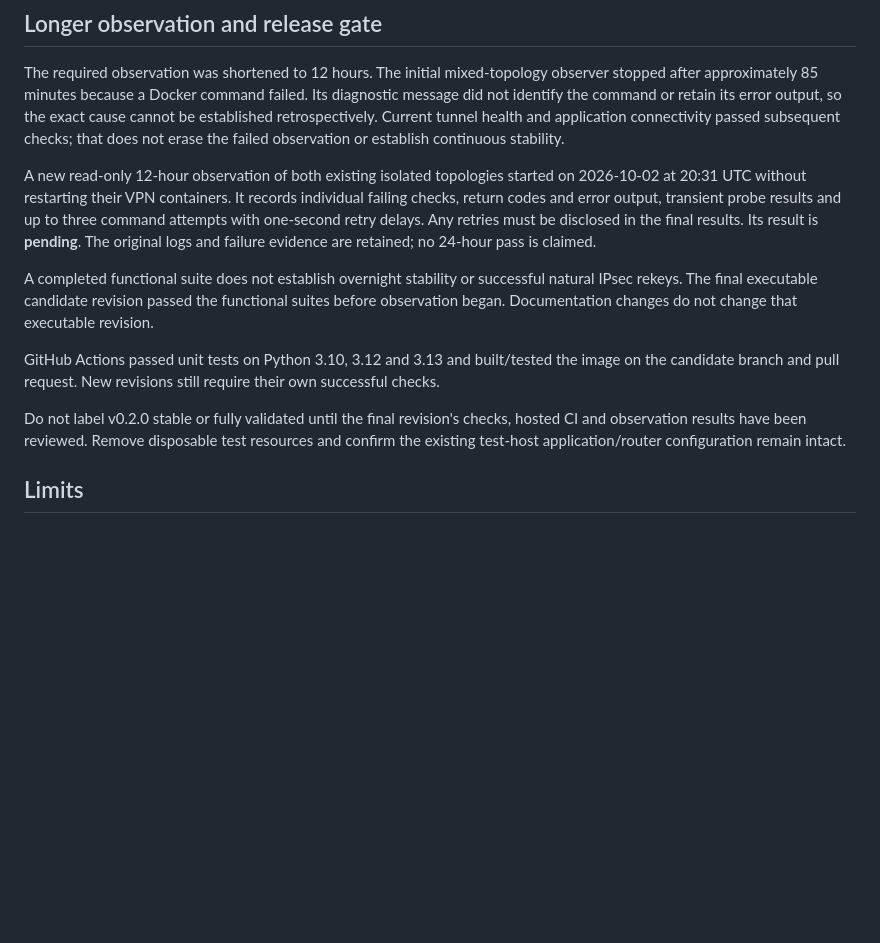
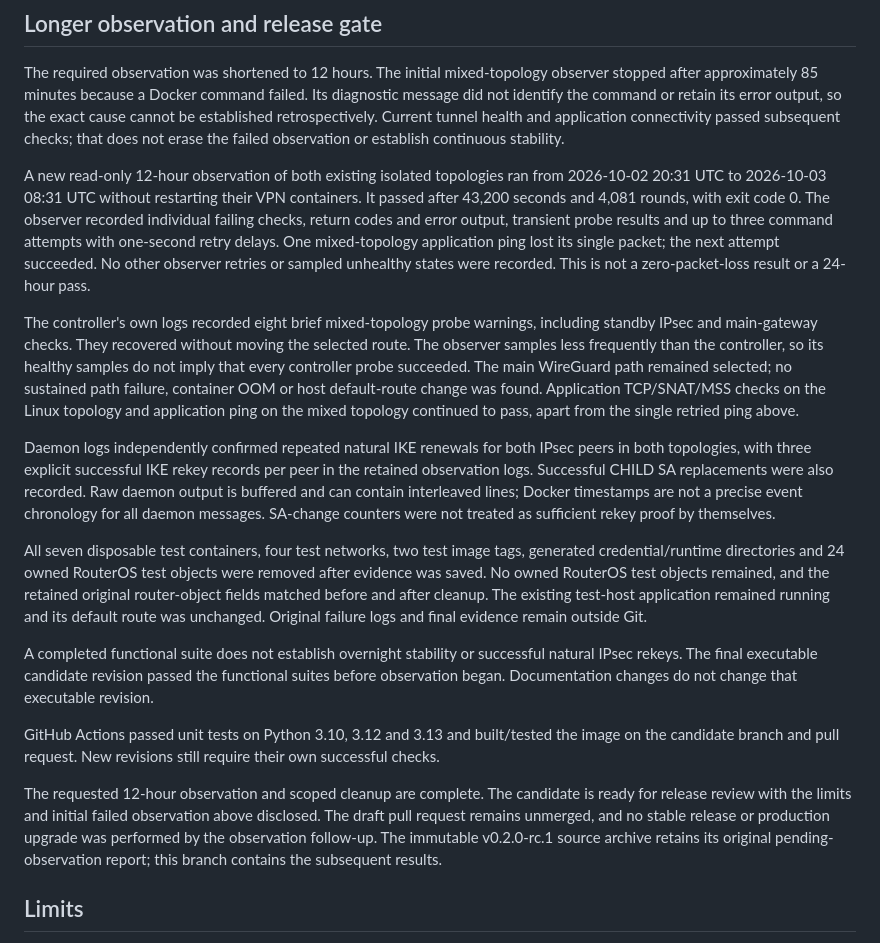
Before and after one commit to RomanAK92/vpn-failover-controller, a Markdown page: VALIDATION_CANDIDATE.md, the part around the change. Rendered like a GitHub page; blank space fills up the shorter version.

```diff
--- a/VALIDATION_CANDIDATE.md
+++ b/VALIDATION_CANDIDATE.md
@@ -42,12 +42,37 @@ so the exact cause cannot be established retrospectively. Current tunnel health
 and application connectivity passed subsequent checks; that does not erase the
 failed observation or establish continuous stability.
 
-A new read-only 12-hour observation of both existing isolated topologies started
-on 2026-10-02 at 20:31 UTC without restarting their VPN containers. It records
-individual failing checks, return codes and error output, transient probe results
-and up to three command attempts with one-second retry delays. Any retries must
-be disclosed in the final results. Its result is **pending**. The original logs
-and failure evidence are retained; no 24-hour pass is claimed.
+A new read-only 12-hour observation of both existing isolated topologies ran
+from 2026-10-02 20:31 UTC to 2026-10-03 08:31 UTC without restarting their VPN
+containers. It passed after 43,200 seconds and 4,081 rounds, with exit code 0.
+The observer recorded individual failing checks, return codes and error output,
+transient probe results and up to three command attempts with one-second retry
+delays. One mixed-topology application ping lost its single packet; the next
+attempt succeeded. No other observer retries or sampled unhealthy states were
+recorded. This is not a zero-packet-loss result or a 24-hour pass.
+
+The controller's own logs recorded eight brief mixed-topology probe warnings,
+including standby IPsec and main-gateway checks. They recovered without moving
+the selected route. The observer samples less frequently than the controller,
+so its healthy samples do not imply that every controller probe succeeded.
+The main WireGuard path remained selected; no sustained path failure, container
+OOM or host default-route change was found. Application TCP/SNAT/MSS checks on
+the Linux topology and application ping on the mixed topology continued to pass,
+apart from the single retried ping above.
+
+Daemon logs independently confirmed repeated natural IKE renewals for both
+IPsec peers in both topologies, with three explicit successful IKE rekey records
+per peer in the retained observation logs. Successful CHILD SA replacements were
+also recorded. Raw daemon output is buffered and can contain interleaved lines;
+Docker timestamps are not a precise event chronology for all daemon messages.
+SA-change counters were not treated as sufficient rekey proof by themselves.
+
+All seven disposable test containers, four test networks, two test image tags,
+generated credential/runtime directories and 24 owned RouterOS test objects were
+removed after evidence was saved. No owned RouterOS test objects remained, and
+the retained original router-object fields matched before and after cleanup.
+The existing test-host application remained running and its default route was
+unchanged. Original failure logs and final evidence remain outside Git.
 
 A completed functional suite does not establish overnight stability or successful
 natural IPsec rekeys. The final executable candidate revision passed the
@@ -58,9 +83,12 @@ GitHub Actions passed unit tests on Python 3.10, 3.12 and 3.13 and built/tested
 the image on the candidate branch and pull request. New revisions still require
 their own successful checks.
 
-Do not label v0.2.0 stable or fully validated until the final revision's checks, hosted CI
-and observation results have been reviewed. Remove disposable test resources
-and confirm the existing test-host application/router configuration remain intact.
+The requested 12-hour observation and scoped cleanup are complete. The candidate
+is ready for release review with the limits and initial failed observation above
+disclosed. The draft pull request remains unmerged, and no stable release or
+production upgrade was performed by the observation follow-up. The immutable
+v0.2.0-rc.1 source archive retains its original pending-observation report;
+this branch contains the subsequent results.
 
 ## Limits
 
```
